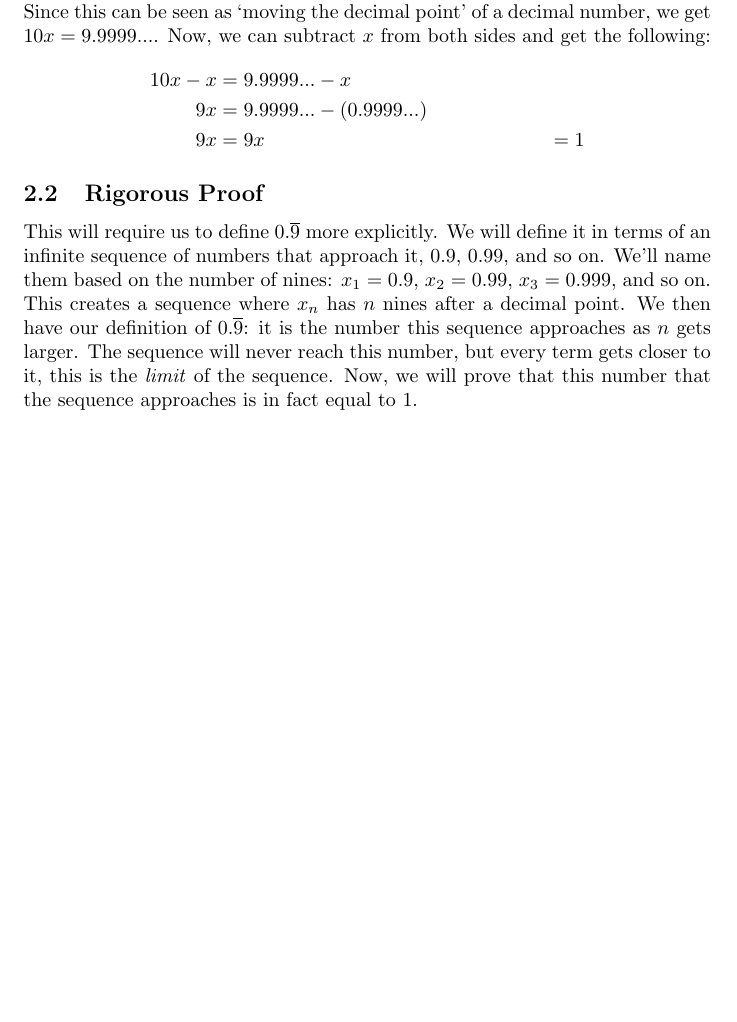
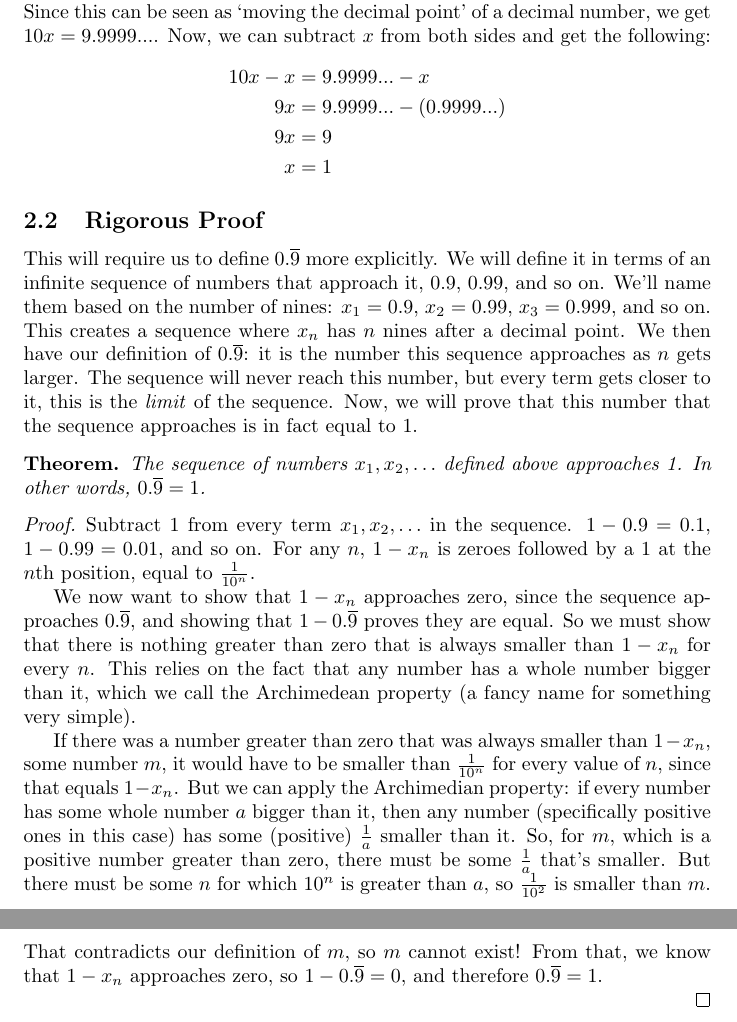
Before and after one commit to MichaelMGadhia/MathFacts, a LaTeX document (TwoWaysToWriteOne.tex): part of page 2 of 2 before the commit and two parts of pages 2 and 3 of 3 after it, the two joined at a grey line, cut so that both start at the same text, the shorter picture padded with empty space. Compiled offline with pdfLaTeX.

Commit message:
Finish repeating decimal proof

```diff
--- a/TwoWaysToWriteOne.tex
+++ b/TwoWaysToWriteOne.tex
@@ -4,6 +4,9 @@
 
 % YYYY-MM-DD Date format
 \usepackage[style=iso]{datetime2}
+
+% Non-numbered theorem
+\newtheorem*{theorem*}{Theorem}
 
 \title{Two Ways To Write One: Unintuitive Repeating Decimals}
 \author{Michael Gadhia}
@@ -57,7 +60,7 @@ Now, we can subtract $x$ from both sides and get the following:
 \begin{align*}
     10x - x &= 9.9999... - x\\
     9x &= 9.9999... - (0.9999...)\\
-    9x &= 9
+    9x &= 9\\
     x &= 1
 \end{align*}
 
@@ -73,5 +76,27 @@ We then have our definition of $0.\overline{9}$: it is the number this sequence
 The sequence will never reach this number, but every term gets closer to it, this is the \emph{limit} of the sequence.
 Now, we will prove that this number that the sequence approaches is in fact equal to 1.
 
+\begin{theorem*}
+    The sequence of numbers $x_1, x_2, \ldots$ defined above approaches 1.
+    In other words, $0.\overline{9} = 1$.
+\end{theorem*}
+\begin{proof}
+    Subtract 1 from every term $x_1, x_2, \ldots$ in the sequence.
+    $1 - 0.9 = 0.1$, $1 - 0.99 = 0.01$, and so on.
+    For any $n$, $1 - x_n$ is zeroes followed by a 1 at the $n$th position, equal to $\frac{1}{10^n}$.
+
+    We now want to show that $1 - x_n$ approaches zero, since the sequence approaches $0.\overline{9}$, and showing that $1 - 0.\overline{9}$ proves they are equal.
+    So we must show that there is nothing greater than zero that is always smaller than $1 - x_n$ for every $n$.
+    This relies on the fact that any number has a whole number bigger than it, which we call the Archimedean property (a fancy name for something very simple).
+
+    If there was a number greater than zero that was always smaller than $1 - x_n$, some number $m$, it would have to be smaller than $\frac{1}{10^n}$ for every value of $n$, since that equals $1 - x_n$.
+    But we can apply the Archimedian property: if every number has some whole number $a$ bigger than it, then any number (specifically positive ones in this case) has some (positive) $\frac{1}{a}$ smaller than it.
+    So, for $m$, which is a positive number greater than zero, there must be some $\frac{1}{a}$ that's smaller.
+    But there must be some $n$ for which $10^n$ is greater than $a$, so $\frac{1}{10^2}$ is smaller than $m$.
+    That contradicts our definition of $m$, so $m$ cannot exist!
+    From that, we know that $1 - x_n$ approaches zero, so $1 - 0.\overline{9} = 0$, and therefore $0.\overline{9} = 1$.
+
+\end{proof}
+
 
 \end{document}
```
